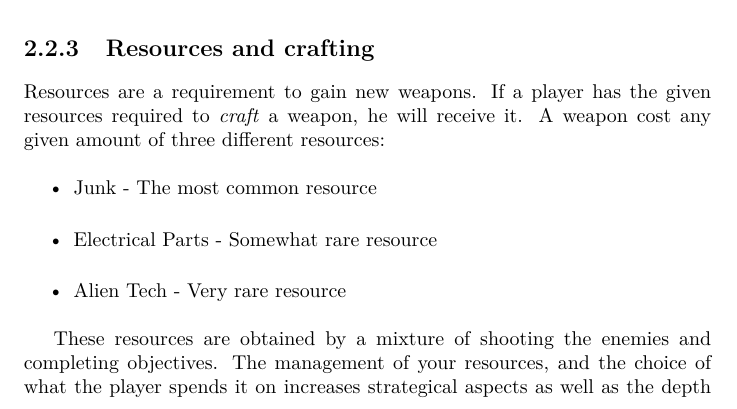
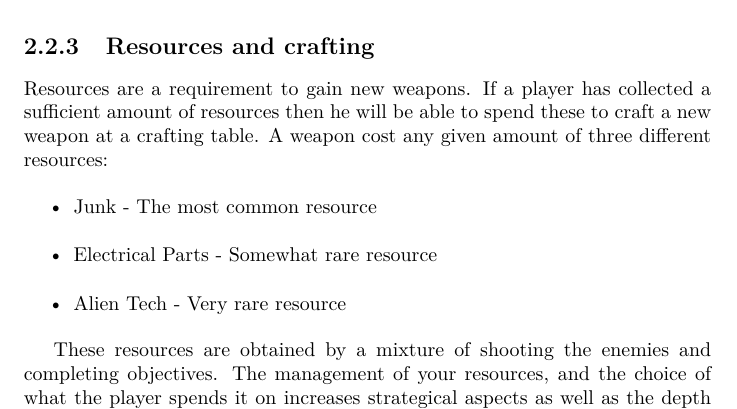
Before and after one commit to Bendername/sp802f15Report, a LaTeX thesis (Main.tex, which reads sections/gamedesign/gamedescription.tex): part of page 25 of 61, cut so that both start at the same text. Compiled offline with pdfLaTeX.

Commit message:
Clarifies that the player needs to craft weapons at a crafting table rather than acquiring them through magical means.

```diff
--- a/sections/gamedesign/gamedescription.tex
+++ b/sections/gamedesign/gamedescription.tex
@@ -44,7 +44,7 @@ This further enhances the fulfilment of item 6 in the requirements in \ref{gamed
 
 \subsection{Resources and crafting}\label{gamedesign:ourgame:crafting}
 Resources are a requirement to gain new weapons.
-If a player has the given resources required to \emph{craft} a weapon, he will receive it.
+If a player has collected a sufficient amount of resources then he will be able to spend these to craft a new weapon at a crafting table.
 A weapon cost any given amount of three different resources:
 \begin{itemize}
 \item Junk - The most common resource
```
